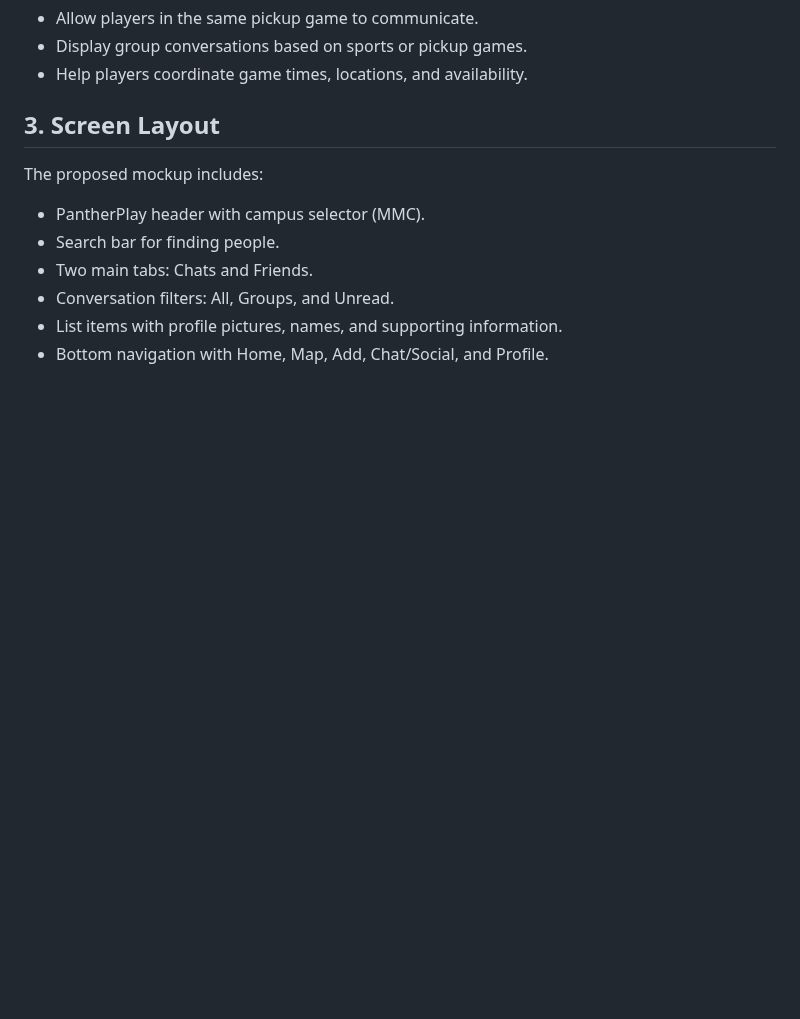
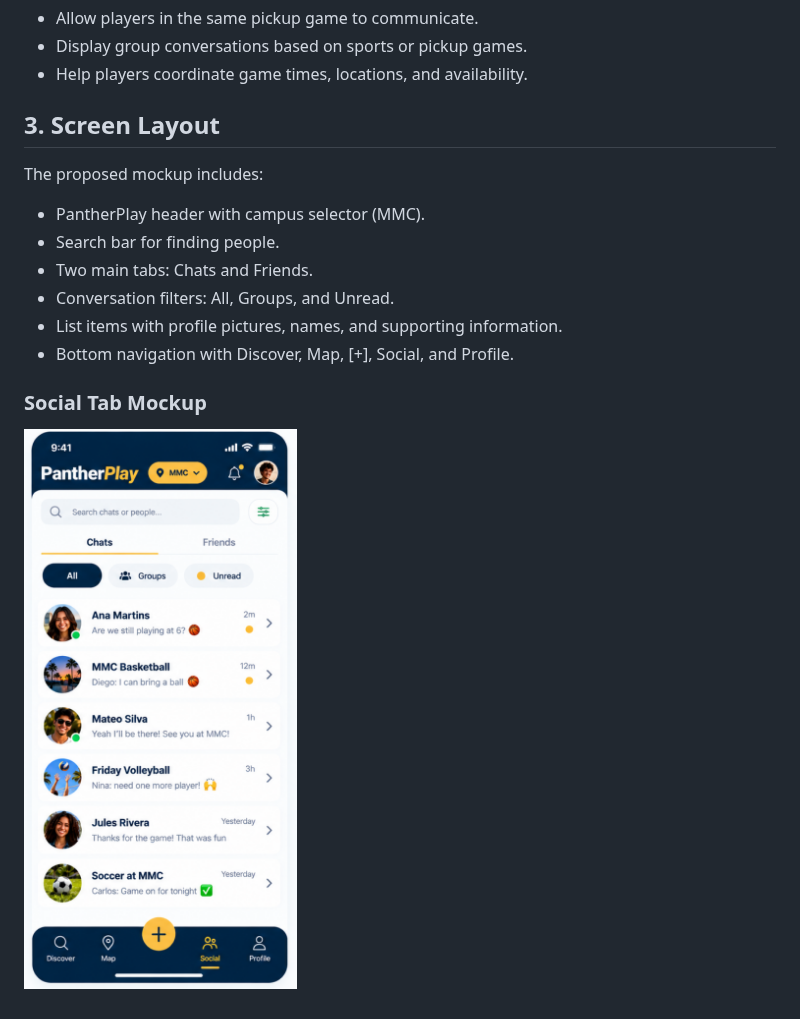
Before and after one commit to aymanlaassel/pantherplay, a Markdown page: docs/social-page-scope.md, the part around the change. Rendered like a GitHub page; pictures changed too: docs/images/social-tab-mockup.png (added); blank space fills up the shorter version.

Commit message:
docs: address W2-09 scope review feedback

```diff
--- a/docs/Social Page Scope.md
+++ b/docs/social-page-scope.md
@@ -37,4 +37,8 @@ The proposed mockup includes:
 * Two main tabs: Chats and Friends.
 * Conversation filters: All, Groups, and Unread.
 * List items with profile pictures, names, and supporting information.
-* Bottom navigation with Home, Map, Add, Chat/Social, and Profile.
+* Bottom navigation with Discover, Map, [+], Social, and Profile.
+
+### Social Tab Mockup
+
+![PantherPlay Social Tab Mockup](images/social-tab-mockup.png)
```
